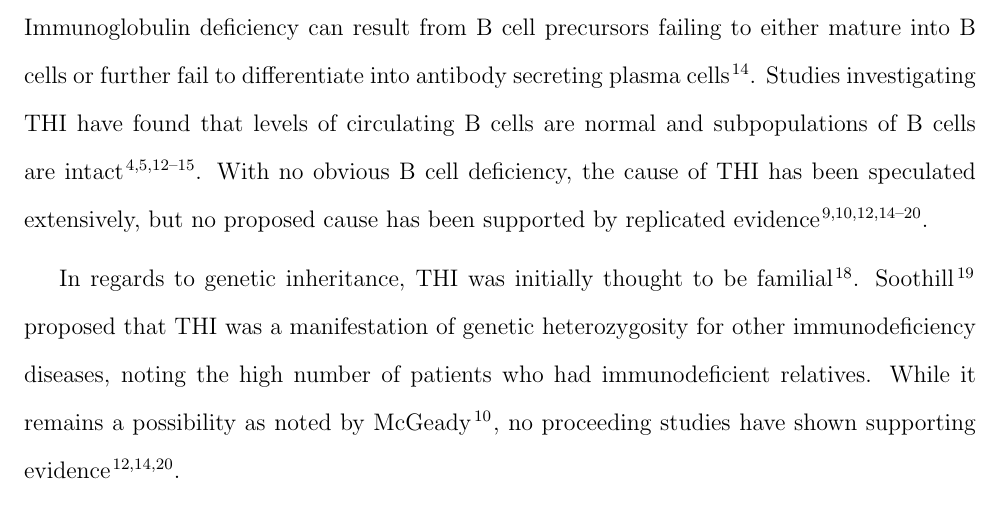
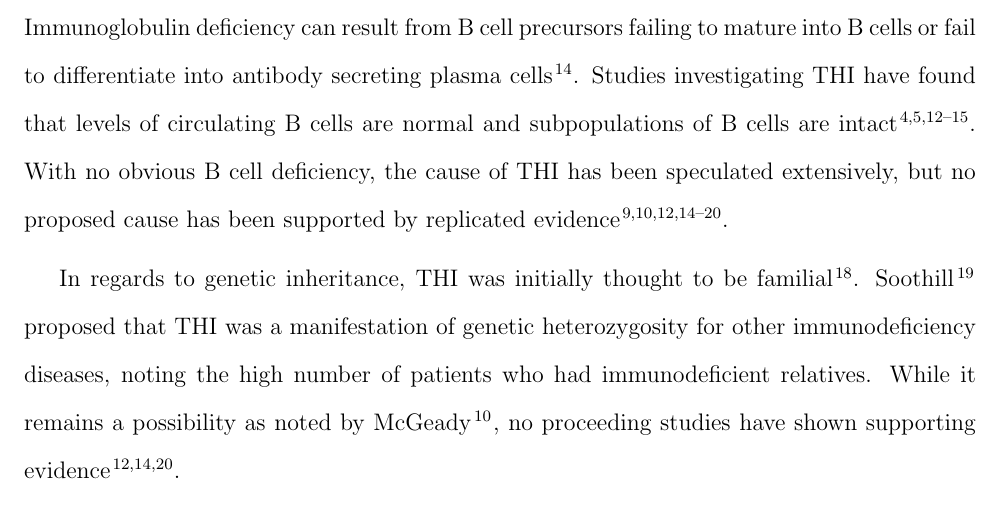
Before and after one commit to brittanyhowell/RHEP, a LaTeX document (RHEP.tex): part of page 2 of 7, cut so that both start at the same text. Compiled offline with pdfLaTeX.

Commit message:
617 words, removed two from "cause" paragraph.

```diff
--- a/RHEP.tex
+++ b/RHEP.tex
@@ -45,7 +45,7 @@
 
 		\paragraph{Cause of THI}
 			~\\
-			Immunoglobulin deficiency can result from B cell precursors failing to either mature into B cells or further fail to differentiate into antibody secreting plasma cells \citep{Fiorilli86}.
+			Immunoglobulin deficiency can result from B cell precursors failing to mature into B cells or  fail to differentiate into antibody secreting plasma cells \citep{Fiorilli86}.
 			Studies investigating THI have found that levels of circulating B cells are normal and subpopulations of B cells are intact \citep{Tiller78,Stiemh80,Siegel81,Buckley83,Fiorilli86,Dressler89}.
 			With no obvious B cell deficiency, the cause of THI has been speculated extensively, but no proposed cause has been supported by replicated evidence \citep{Fudenberg64,Rosen66,Nathenson71,Willenbockel60,Soothill68,Tiller78,Fiorilli86,Ovadia14,Siegel81,McGeady87}.
 
```
Also changed, not shown: RHEP.pdf, 2 other files.
